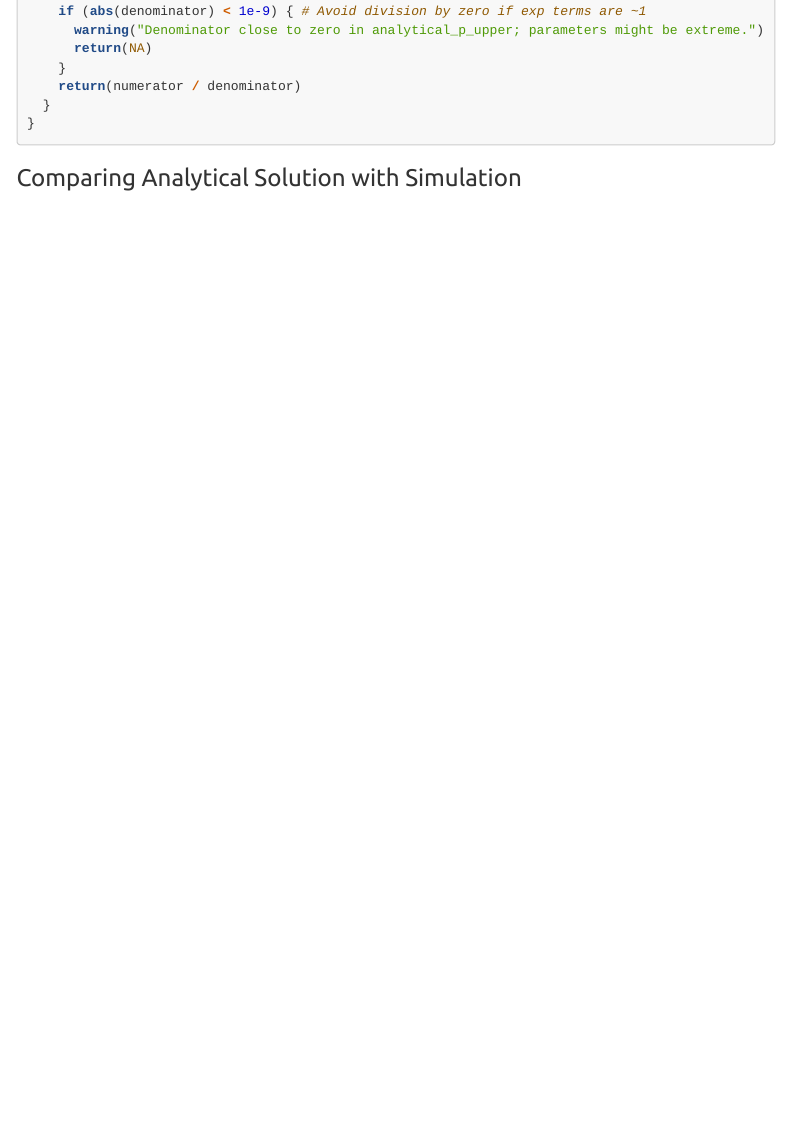
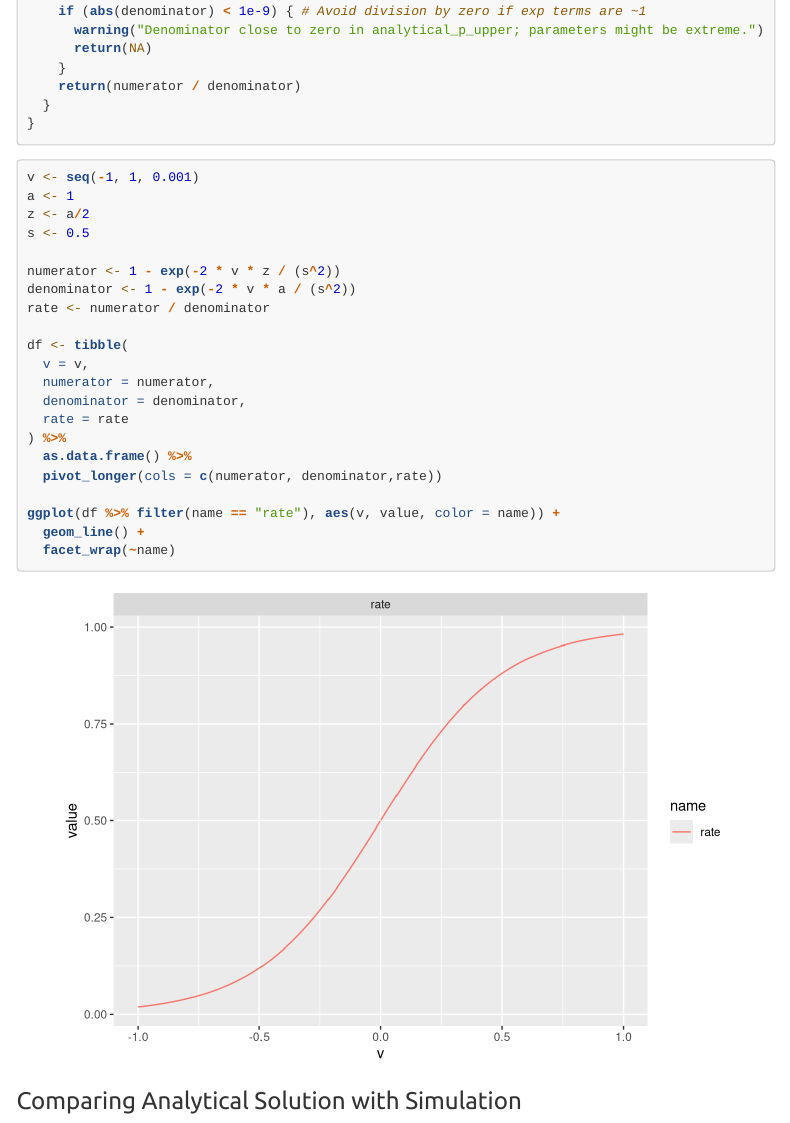
Before and after one commit to dgknzts/drift-diffusion-model-basics-in-R, an R Markdown document (vignettes/05_mathematical_foundations_of_ddm.Rmd): the page in a window 1100 px wide, from 2540 px down. Rendered offline with R 4.5, knitr and Pandoc, with nearby package versions; menus at the side of the page are left out; long lines of code are wrapped; common packages that the code uses without loading them are loaded.

Commit message:
improve vignette 05

````diff
--- a/vignettes/05_mathematical_foundations_of_ddm.Rmd
+++ b/vignettes/05_mathematical_foundations_of_ddm.Rmd
@@ -138,6 +138,30 @@ analytical_p_upper <- function(v, a, z, s) {
 }
 ```
 
+```{r}
+v <- seq(-1, 1, 0.001)
+a <- 1
+z <- a/2
+s <- 0.5
+
+numerator <- 1 - exp(-2 * v * z / (s^2))
+denominator <- 1 - exp(-2 * v * a / (s^2))
+rate <- numerator / denominator
+
+df <- tibble(
+  v = v,
+  numerator = numerator,
+  denominator = denominator,
+  rate = rate
+) %>%
+  as.data.frame() %>%
+  pivot_longer(cols = c(numerator, denominator,rate))
+
+ggplot(df %>% filter(name == "rate"), aes(v, value, color = name)) +
+  geom_line() +
+  facet_wrap(~name)
+```
+
 ### Comparing Analytical Solution with Simulation
 
 Let's pick a set of parameters and see how our simulation results for P(choice=1) compare to the analytical solution.
````
Also changed, not shown: vignettes/01_introduction_to_random_walks.Rmd (+0 -7 lines).
